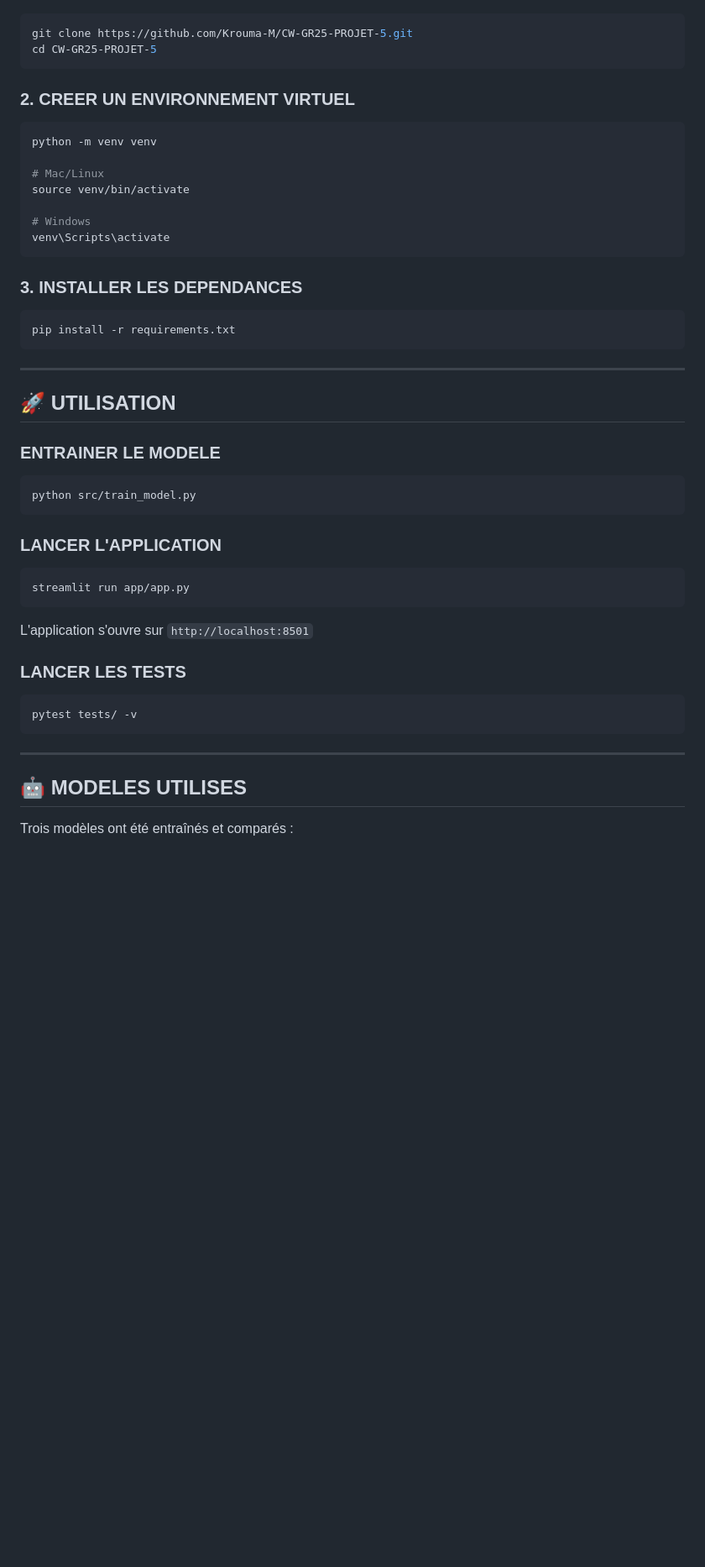
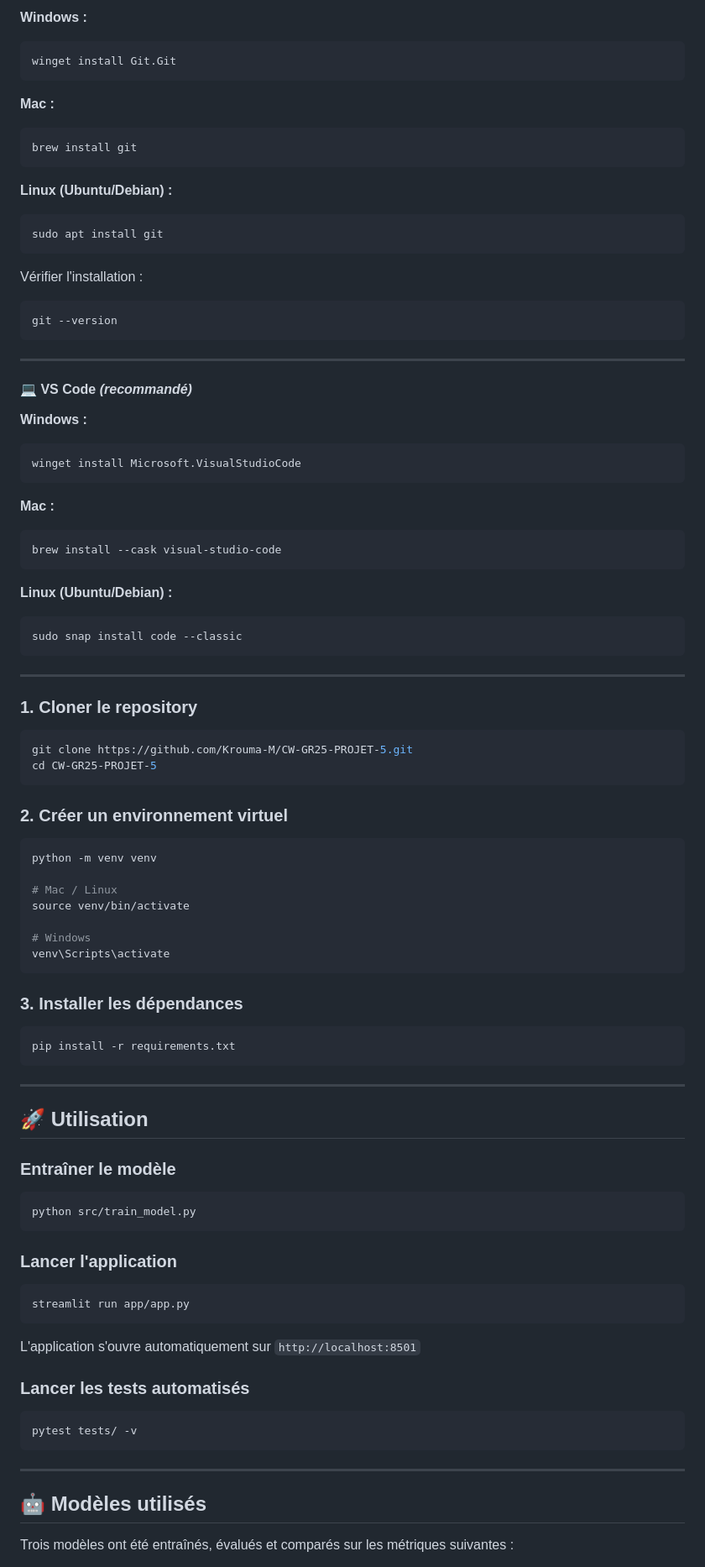
Before and after one commit to Krouma-M/CW-GR25-PROJET-5, a Markdown page: README.md, the part around one of its changes. Shown at 84% size. GitHub-like rendering; blank space fills up the shorter version.

````diff
--- a/README.md
+++ b/README.md
@@ -58,48 +88,96 @@ CW-GR25-PROJET-5/
+**Windows :**
+```powershell
+winget install Git.Git
+```
+
+**Mac :**
+```bash
+brew install git
+```
+
+**Linux (Ubuntu/Debian) :**
+```bash
+sudo apt install git
+```
+
+Vérifier l'installation :
+```bash
+git --version
+```
+
+---
+
+#### 💻 VS Code *(recommandé)*
+
+**Windows :**
+```powershell
+winget install Microsoft.VisualStudioCode
+```
+
+**Mac :**
+```bash
+brew install --cask visual-studio-code
+```
+
+**Linux (Ubuntu/Debian) :**
+```bash
+sudo snap install code --classic
+```
+
+---
+
+### 1. Cloner le repository
+
 ```bash
 git clone https://github.com/Krouma-M/CW-GR25-PROJET-5.git
 cd CW-GR25-PROJET-5
 ```
 
-### 2. CREER UN ENVIRONNEMENT VIRTUEL
+### 2. Créer un environnement virtuel
+
 ```bash
 python -m venv venv
 
-# Mac/Linux
+# Mac / Linux
 source venv/bin/activate
 
 # Windows
 venv\Scripts\activate
 ```
 
-### 3. INSTALLER LES DEPENDANCES
+### 3. Installer les dépendances
+
 ```bash
 pip install -r requirements.txt
 ```
 
 ---
 
-## 🚀 UTILISATION
+## 🚀 Utilisation
 
-### ENTRAINER LE MODELE
+### Entraîner le modèle
+
 ```bash
 python src/train_model.py
 ```
 
-### LANCER L'APPLICATION
+### Lancer l'application
+
 ```bash
 streamlit run app/app.py
 ```
 
-L'application s'ouvre sur `http://localhost:8501`
+L'application s'ouvre automatiquement sur `http://localhost:8501`
 
-### LANCER LES TESTS
+### Lancer les tests automatisés
+
 ```bash
 pytest tests/ -v
 ```
 
 ---
 
-## 🤖 MODELES UTILISES
+## 🤖 Modèles utilisés
 
-Trois modèles ont été entraînés et comparés :
+Trois modèles ont été entraînés, évalués et comparés sur les métriques suivantes :
 
````
Also changed, not shown: other parts of README.md (+113 -123 lines).
